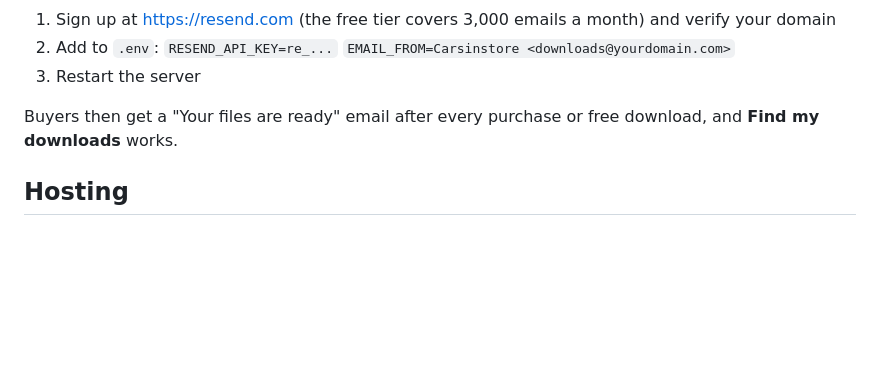
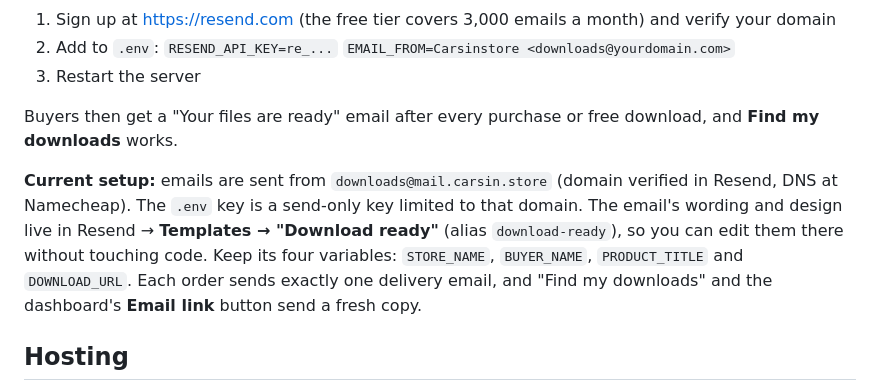
Before and after one commit to Carsinstudio/Carsinstore, a Markdown page: README.md, the part around the change. Drawn GitHub-style; blank space fills up the shorter version.

Commit message:
Document the live Resend email setup
Co-Authored-By: Claude Opus 5.5 <noreply@anthropic.com>

```diff
--- a/README.md
+++ b/README.md
@@ -67,6 +67,8 @@ Without email, buyers still get their download page right after checkout, but if
 
 Buyers then get a "Your files are ready" email after every purchase or free download, and **Find my downloads** works.
 
+**Current setup:** emails are sent from `downloads@mail.carsin.store` (domain verified in Resend, DNS at Namecheap). The `.env` key is a send-only key limited to that domain. The email's wording and design live in Resend → **Templates → "Download ready"** (alias `download-ready`), so you can edit them there without touching code. Keep its four variables: `STORE_NAME`, `BUYER_NAME`, `PRODUCT_TITLE` and `DOWNLOAD_URL`. Each order sends exactly one delivery email, and "Find my downloads" and the dashboard's **Email link** button send a fresh copy.
+
 ## Hosting
 
 This is a normal Node server that stores uploaded files on disk, so host it somewhere with a **persistent disk**, for example:
```
